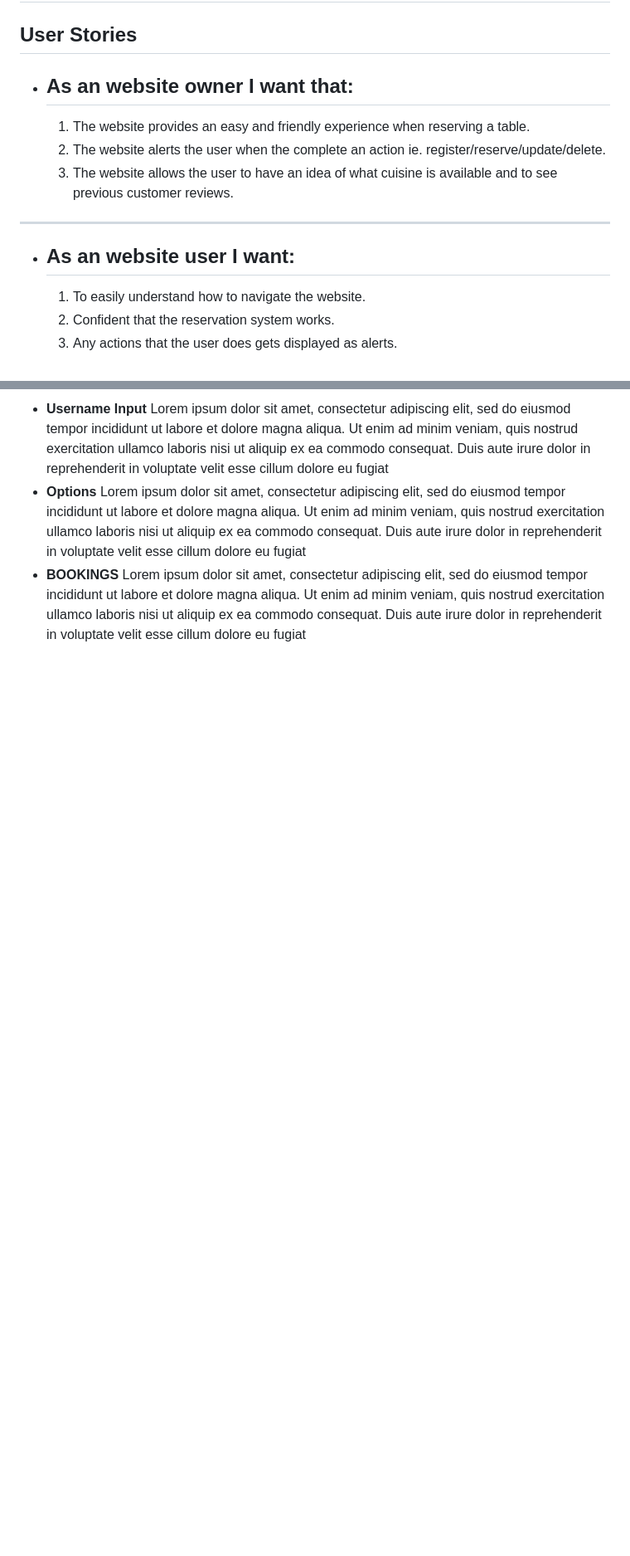
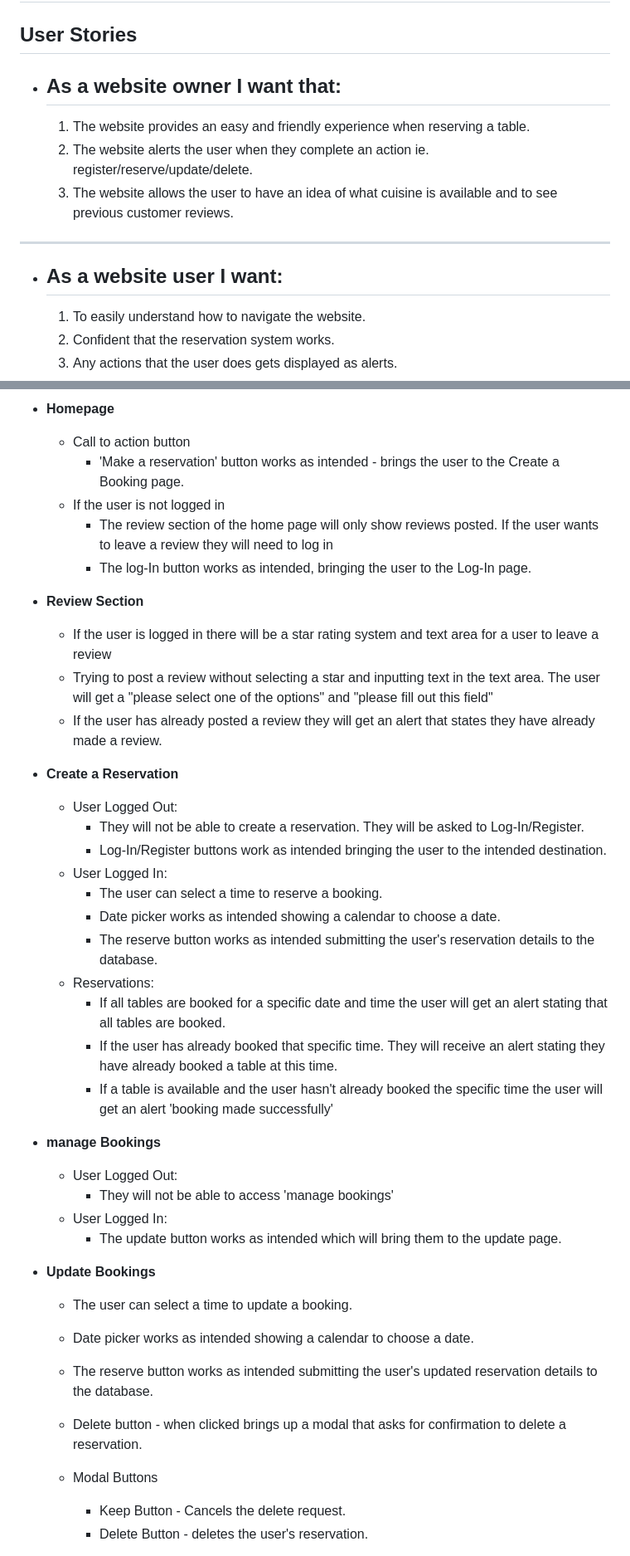
Before and after one commit to rinalds98/Savory-Junction, a Markdown page: README.md, 2 parts joined by grey strips. Shown: that part at 83% size. Rendered like a GitHub page; blank space fills up the shorter version.

Commit message:
Add testing section in readme

```diff
--- a/README.md
+++ b/README.md
@@ -24,14 +24,14 @@ User Experience
 =
 
 ## **User Stories**
-- ## **As an website owner I want that:**
+- ## **As a website owner I want that:**
 
     1. The website provides an easy and friendly experience when reserving a table.
-    2. The website alerts the user when the complete an action ie. register/reserve/update/delete.
+    2. The website alerts the user when they complete an action ie. register/reserve/update/delete.
     3. The website allows the user to have an idea of what cuisine is available and to see previous customer reviews.
 ------
 
-- ## **As an website user I want:**
+- ## **As a website user I want:**
     1. To easily understand how to navigate the website.
     2. Confident that the reservation system works.
     3. Any actions that the user does gets displayed as alerts.
@@ -178,7 +179,42 @@ The Following was tested manually and passed:
 
-- **Username Input**
-Lorem ipsum dolor sit amet, consectetur adipiscing elit, sed do eiusmod tempor incididunt ut labore et dolore magna aliqua. Ut enim ad minim veniam, quis nostrud exercitation ullamco laboris nisi ut aliquip ex ea commodo consequat. Duis aute irure dolor in reprehenderit in voluptate velit esse cillum dolore eu fugiat
-- **Options**
-Lorem ipsum dolor sit amet, consectetur adipiscing elit, sed do eiusmod tempor incididunt ut labore et dolore magna aliqua. Ut enim ad minim veniam, quis nostrud exercitation ullamco laboris nisi ut aliquip ex ea commodo consequat. Duis aute irure dolor in reprehenderit in voluptate velit esse cillum dolore eu fugiat
-- **BOOKINGS**
-Lorem ipsum dolor sit amet, consectetur adipiscing elit, sed do eiusmod tempor incididunt ut labore et dolore magna aliqua. Ut enim ad minim veniam, quis nostrud exercitation ullamco laboris nisi ut aliquip ex ea commodo consequat. Duis aute irure dolor in reprehenderit in voluptate velit esse cillum dolore eu fugiat
+- **Homepage**
+    - Call to action button
+        - 'Make a reservation' button works as intended - brings the user to the Create a Booking page.
+    - If the user is not logged in
+        - The review section of the home page will only show reviews posted. If the user wants to leave a review they will need to log in
+        - The log-In button works as intended, bringing the user to the Log-In page.
+
+- **Review Section**
+    - If the user is logged in there will be a star rating system and text area for a user to leave a review
+    - Trying to post a review without selecting a star and inputting text in the text area. The user will get a "please select one of the options" and "please fill out this field"
+    - If the user has already posted a review they will get an alert that states they have already made a review.
+
+- **Create a Reservation**
+    - User Logged Out:
+        - They will not be able to create a reservation. They will be asked to Log-In/Register.
+        - Log-In/Register buttons work as intended bringing the user to the intended destination.
+    - User Logged In:
+        - The user can select a time to reserve a booking.
+        - Date picker works as intended showing a calendar to choose a date.
+        - The reserve button works as intended submitting the user's reservation details to the database.
+    - Reservations:
+        - If all tables are booked for a specific date and time the user will get an alert stating that all tables are booked.
+        - If the user has already booked that specific time. They will receive an alert stating they have already booked a table at this time.
+        - If a table is available and the user hasn't already booked the specific time the user will get an alert 'booking made successfully'
+
+- **manage Bookings**
+    - User Logged Out:
+        - They will not be able to access 'manage bookings'
+    - User Logged In:
+        - The update button works as intended which will bring them to the update page.
+
+- **Update Bookings**
+    - The user can select a time to update a booking.
+    - Date picker works as intended showing a calendar to choose a date.
+    - The reserve button works as intended submitting the user's updated reservation details to the database.
+    - Delete button - when clicked brings up a modal that asks for confirmation to delete a reservation.
+
+    - Modal Buttons
+        - Keep Button - Cancels the delete request.
+        - Delete Button - deletes the user's reservation.
+
```
Also changed, not shown: other parts of README.md (+54 -28 lines), static/images/temperror.png (added).
